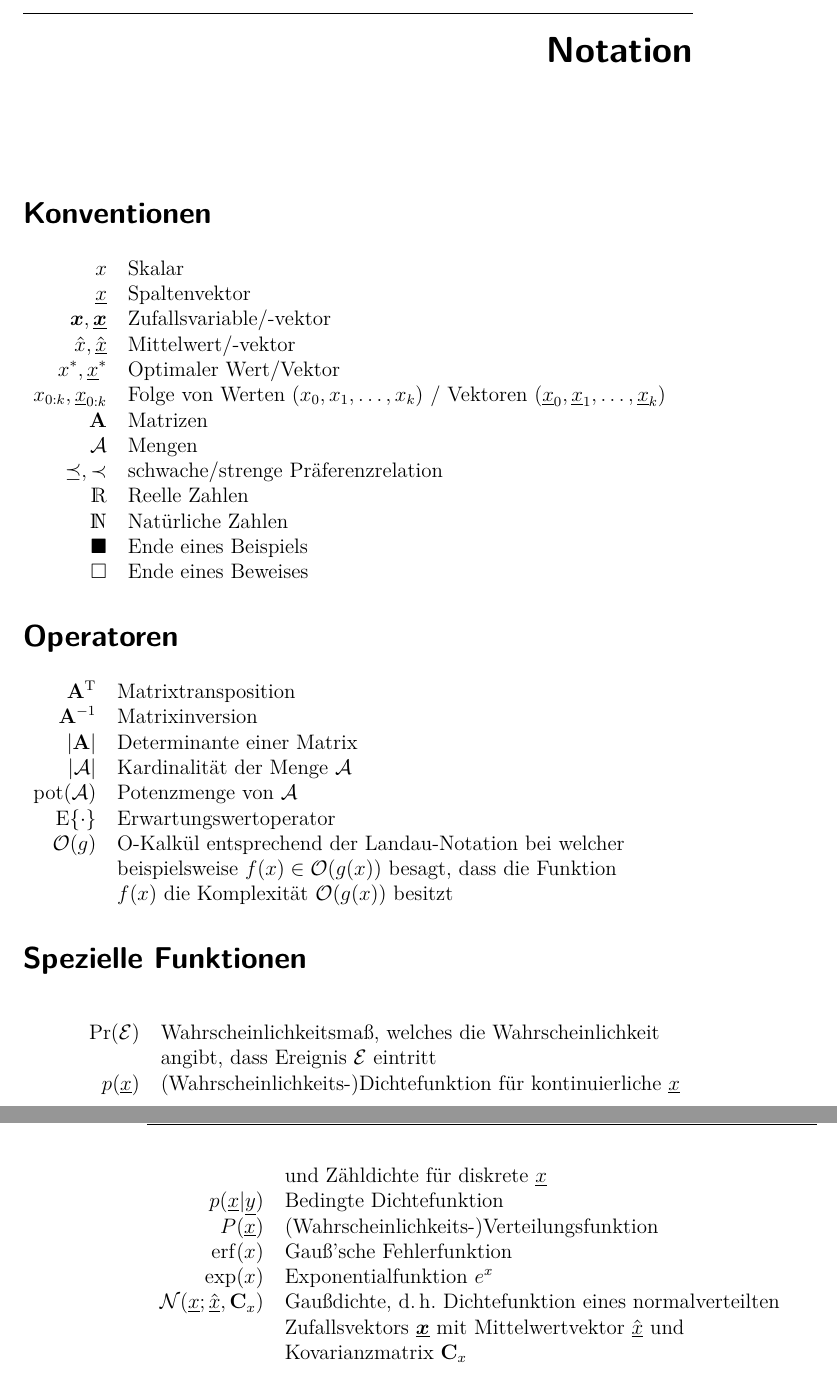
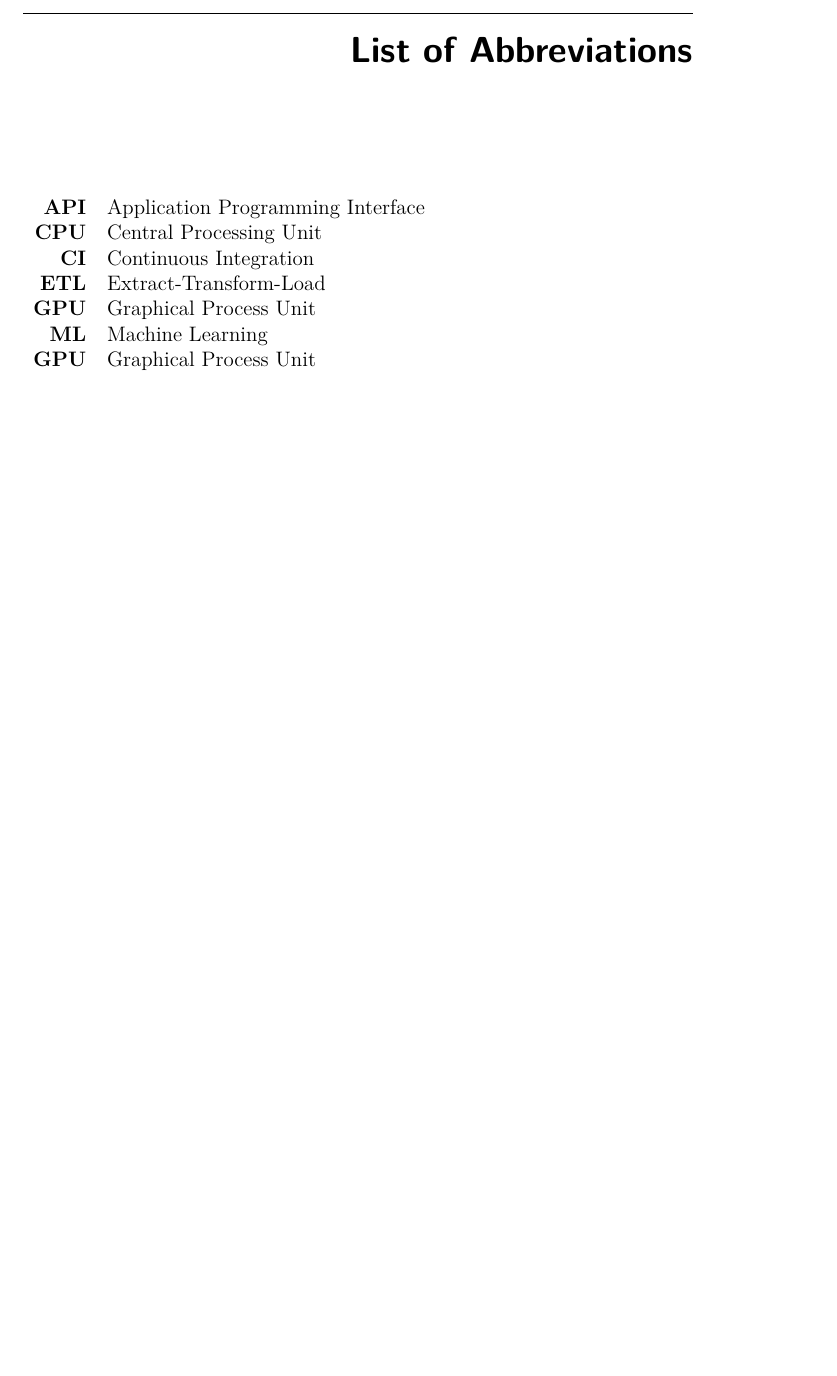
Before and after one commit to mstolin/Bachelor-Thesis, a LaTeX thesis (thesis/main.tex, which reads thesis/content/Notation.tex): two parts of pages 17 and 18 of 137 before the commit and part of page 17 of 137 after it, the two joined at a grey line, cut at the place of the change, the shorter picture padded with empty space. The pictures show the PDF file thesis/main.pdf that the author committed with the source.

Commit message:
Added some abbr

```diff
--- a/thesis/content/Notation.tex
+++ b/thesis/content/Notation.tex
@@ -1,69 +1,17 @@
-\chapter*{Notation}
-
-\section*{Konventionen}
+\chapter*{List of Abbreviations}
 %
 \begin{tabular}{rl}
-$x$ & Skalar
+\hypertarget{abbr:api}{\textbf{API}} & Application Programming Interface
 \\
-$\vx$ & Spaltenvektor
+\hypertarget{abbr:cpu}{\textbf{CPU}} & Central Processing Unit
 \\
-$\x, \rvx$ & Zufallsvariable/-vektor
+\hypertarget{abbr:ci}{\textbf{CI}} & Continuous Integration
 \\
-$\hx, \hvx$ & Mittelwert/-vektor
+\hypertarget{abbr:etl}{\textbf{ETL}} & Extract-Transform-Load
 \\
-$x^*, \vx^*$ & Optimaler Wert/Vektor
+\hypertarget{abbr:gpu}{\textbf{GPU}} & Graphical Process Unit
 \\
-$x_{0:k}, \vx_{0:k}$ & Folge von Werten $(x_0, x_1, \ldots, x_k)$ / Vektoren $(\vx_0, \vx_1, \ldots, \vx_k)$
+\hypertarget{abbr:ml}{\textbf{ML}} & Machine Learning
 \\
-$\A$ & Matrizen
-\\
-$\SA$ & Mengen
-\\
-$\preceq, \prec$ & schwache/strenge Präferenzrelation
-\\
-$\NewR$ & Reelle Zahlen
-\\
-$\NewN$ & Natürliche Zahlen
-\\
-$\blacksquare$ & Ende eines Beispiels
-\\
-$\square$	& Ende eines Beweises
+\hypertarget{abbr:gpu}{\textbf{GPU}} & Graphical Process Unit
 \end{tabular}
-
-\section*{Operatoren}
-%
-\begin{tabular}{rl}
-$\mat A\T$ & Matrixtransposition
-\\
-$\mat A^{-1}$ & Matrixinversion
-\\
-$|\mat A|$ & Determinante einer Matrix
-\\
-$|\SA|$ & Kardinalität der Menge $\SA$
-\\
-$\pot(\SA)$ & Potenzmenge von $\SA$
-\\
-$\E\{\cdot\}$ & Erwartungswertoperator
-\\
-$\SO(g)$ & O-Kalkül entsprechend der Landau-Notation bei welcher \\&beispielsweise $f(x) \in \SO(g(x))$ besagt, dass die Funktion \\&$f(x)$ die Komplexität $\SO(g(x))$ besitzt
-\end{tabular}
-
-\section*{Spezielle Funktionen}
-%
-\begin{longtable}{rl}
-$\Pr(\SE)$ & Wahrscheinlichkeitsmaß, welches die Wahrscheinlichkeit
-\\ & angibt, dass Ereignis $\SE$ eintritt
-\\
-$p(\vx)$ & (Wahrscheinlichkeits-)Dichtefunktion für kontinuierliche $\vx$ \\
-& und Zähldichte für diskrete $\vx$
-\\
-$p(\vx|\vy)$ & Bedingte Dichtefunktion
-\\
-$P(\vx)$ & (Wahrscheinlichkeits-)Verteilungsfunktion
-\\
-$\erf(x)$ & Gauß'sche Fehlerfunktion
-\\
-$\exp(x)$ & Exponentialfunktion $e^x$
-\\
-$\Gauss(\vx; \hvx, \C_x)$ & Gaußdichte, \dh Dichtefunktion eines normalverteilten \\&Zufallsvektors $\rvx$ mit Mittelwertvektor $\hvx$ und\\& Kovarianzmatrix $\C_x$
-\end{longtable}
```
Also changed, not shown: thesis/content/01_intro.tex (+19 -23 lines), thesis/main.tex (+4 -3 lines), thesis/main.pdf.
